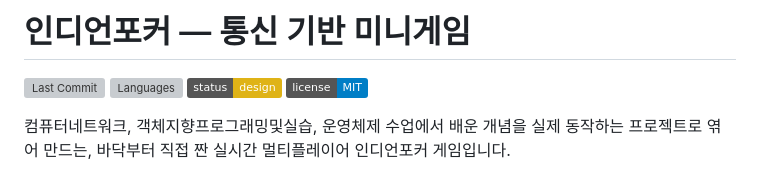
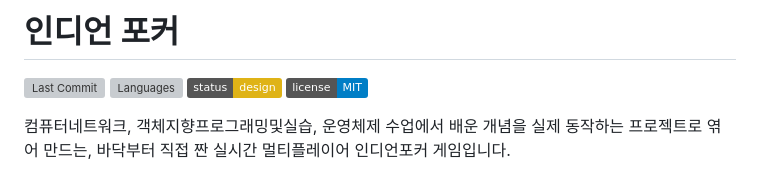
Before and after one commit to Choroning/indian-poker, a Markdown page: README.ko.md, the part around the change. GitHub-like rendering; badges without logos; grey boxes are pictures that could not be loaded.

Commit message:
Simplify project title in README.ko

```diff
--- a/README.ko.md
+++ b/README.ko.md
@@ -1,4 +1,4 @@
-# 인디언포커 — 통신 기반 미니게임
+# 인디언 포커
 
 ![Last Commit](https://img.shields.io/github/last-commit/Choroning/indian-poker)
 ![Languages](https://img.shields.io/github/languages/top/Choroning/indian-poker)
```
